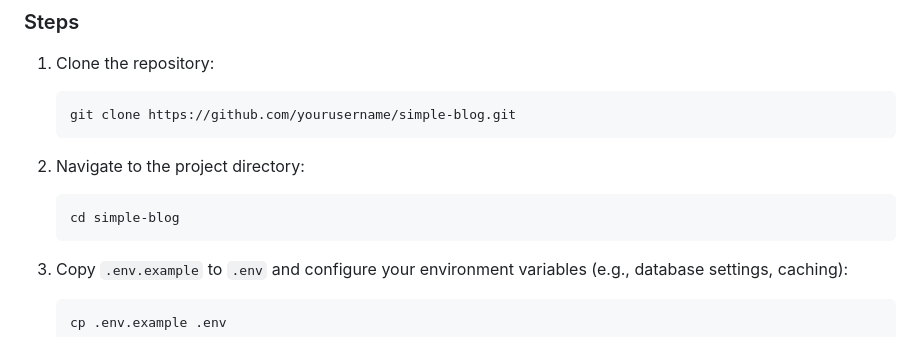
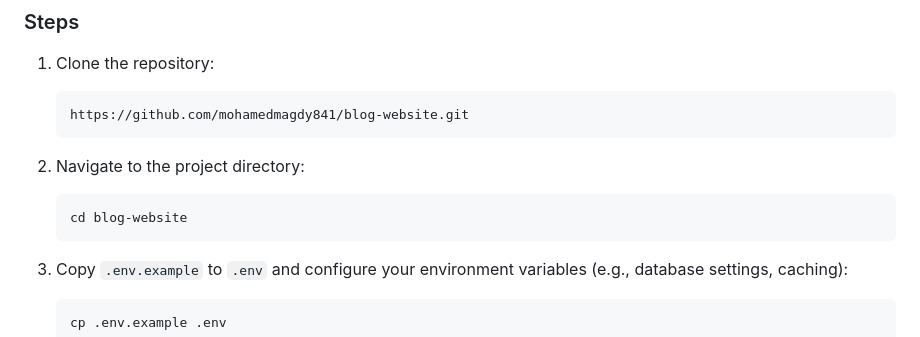
Before and after one commit to mohamedmagdy841/blog-website, a Markdown page: README.md, the part around the change. Rendered like a GitHub page.

````diff
--- a/README.md
+++ b/README.md
@@ -37,12 +37,12 @@ This is a blog website developed using Laravel, covering various categories like
 
 1. Clone the repository:
    ```bash
-   git clone https://github.com/yourusername/simple-blog.git
+   https://github.com/mohamedmagdy841/blog-website.git
    ```
 
 2. Navigate to the project directory:
    ```bash
-   cd simple-blog
+   cd blog-website
    ```
 
 3. Copy `.env.example` to `.env` and configure your environment variables (e.g., database settings, caching):
````
